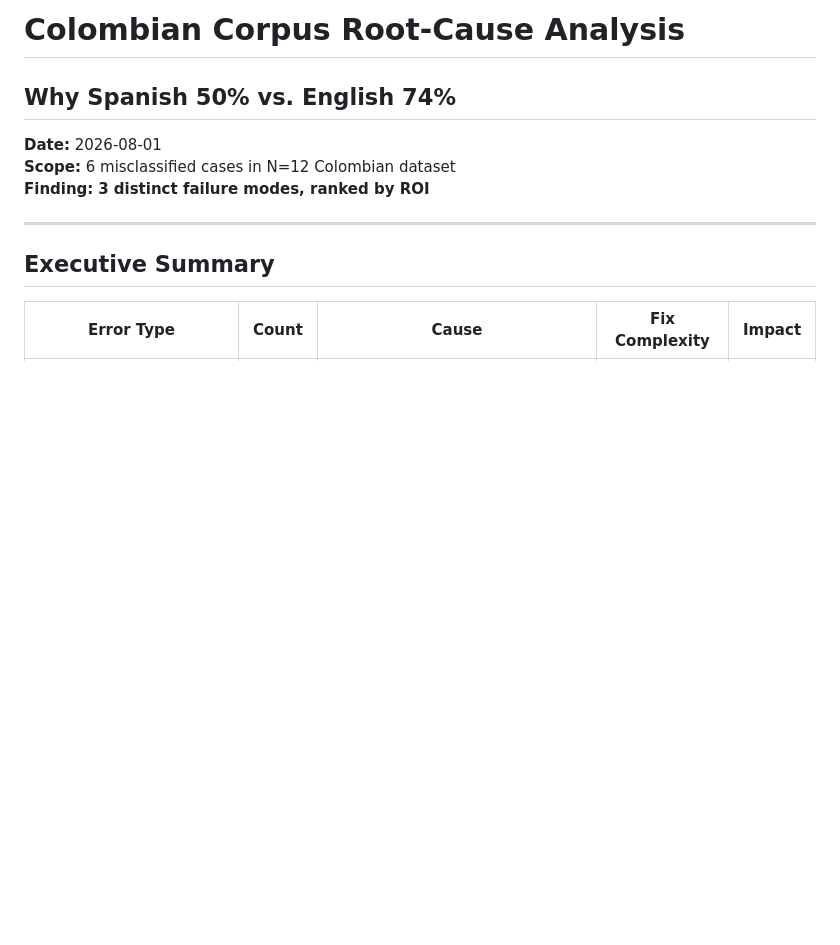
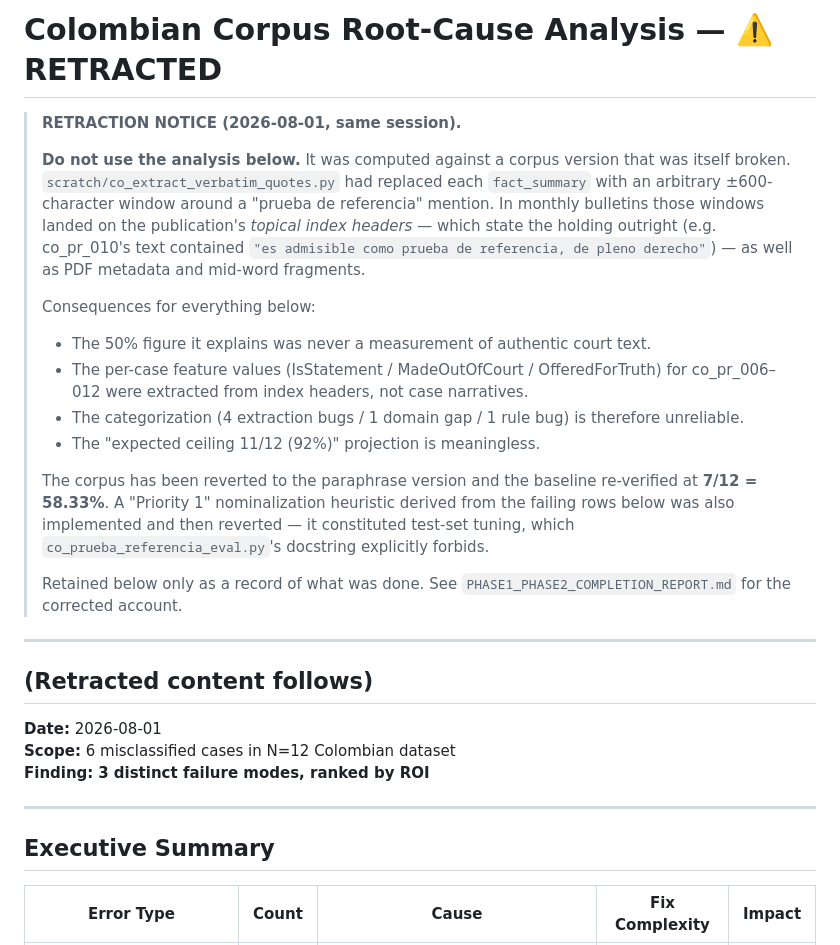
Before and after one commit to hedacaal10-gif/PRISMA, a Markdown page: COLOMBIAN_ROOT_CAUSE_ANALYSIS.md, the part around the change. Drawn GitHub-style; blank space fills up the shorter version.

```diff
--- a/COLOMBIAN_ROOT_CAUSE_ANALYSIS.md
+++ b/COLOMBIAN_ROOT_CAUSE_ANALYSIS.md
@@ -1,5 +1,35 @@
-# Colombian Corpus Root-Cause Analysis
-## Why Spanish 50% vs. English 74%
+# Colombian Corpus Root-Cause Analysis — ⚠️ RETRACTED
+
+> **RETRACTION NOTICE (2026-08-01, same session).**
+>
+> **Do not use the analysis below.** It was computed against a corpus version
+> that was itself broken. `scratch/co_extract_verbatim_quotes.py` had replaced
+> each `fact_summary` with an arbitrary ±600-character window around a
+> "prueba de referencia" mention. In monthly bulletins those windows landed on
+> the publication's *topical index headers* — which state the holding outright
+> (e.g. co_pr_010's text contained `"es admisible como prueba de referencia, de
+> pleno derecho"`) — as well as PDF metadata and mid-word fragments.
+>
+> Consequences for everything below:
+> - The 50% figure it explains was never a measurement of authentic court text.
+> - The per-case feature values (IsStatement / MadeOutOfCourt / OfferedForTruth)
+>   for co_pr_006–012 were extracted from index headers, not case narratives.
+> - The categorization (4 extraction bugs / 1 domain gap / 1 rule bug) is
+>   therefore unreliable.
+> - The "expected ceiling 11/12 (92%)" projection is meaningless.
+>
+> The corpus has been reverted to the paraphrase version and the baseline
+> re-verified at **7/12 = 58.33%**. A "Priority 1" nominalization heuristic
+> derived from the failing rows below was also implemented and then reverted —
+> it constituted test-set tuning, which `co_prueba_referencia_eval.py`'s
+> docstring explicitly forbids.
+>
+> Retained below only as a record of what was done. See
+> `PHASE1_PHASE2_COMPLETION_REPORT.md` for the corrected account.
+
+---
+
+## (Retracted content follows)
 
 **Date:** 2026-08-01
 **Scope:** 6 misclassified cases in N=12 Colombian dataset
```
Also changed, not shown: PHASE1_PHASE2_COMPLETION_REPORT.md (+105 -136 lines).
